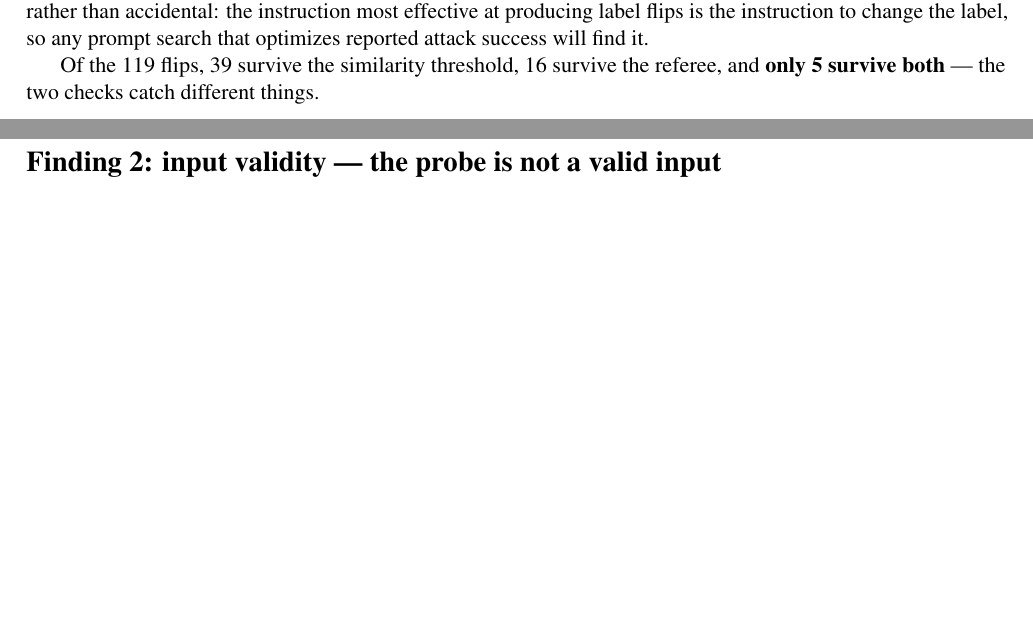
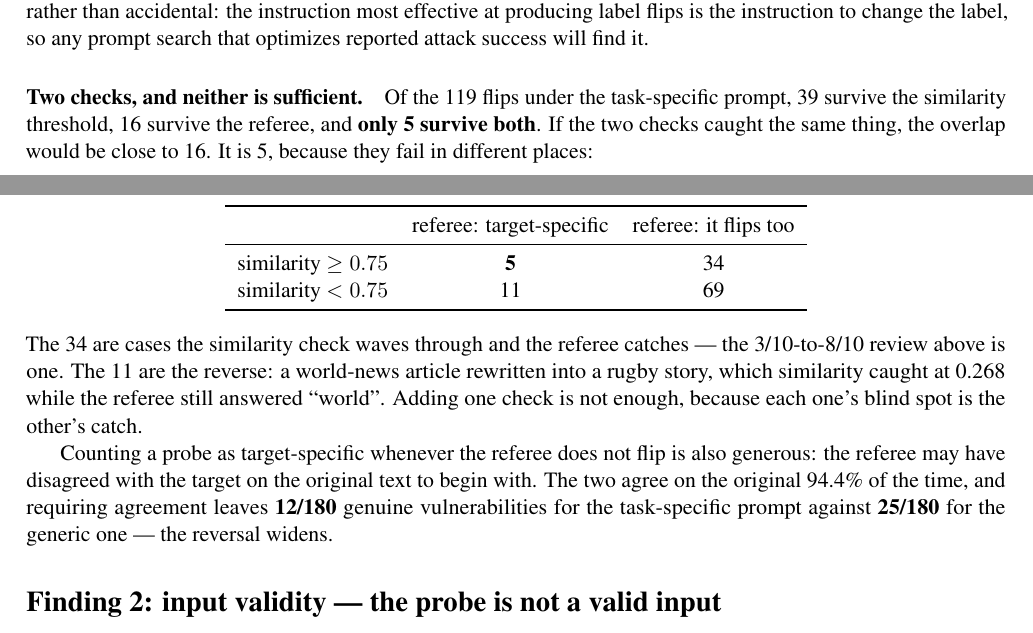
Before and after one commit to yhj3/counterfactual-textattack, a LaTeX document (paper/revised/summary.tex): two parts of pages 2 and 3 of 4, joined at a grey line, cut so that both start at the same text, the shorter picture padded with empty space. Compiled offline with pdfLaTeX.

Commit message:
Report the stricter referee criterion, which widens the reversal

```diff
--- a/paper/revised/summary.tex
+++ b/paper/revised/summary.tex
@@ -159,8 +159,34 @@ red-teaming prompt.} And this is structural rather than accidental: the instruct
 most effective at producing label flips is the instruction to change the label, so
 any prompt search that optimizes reported attack success will find it.
 
-Of the 119 flips, 39 survive the similarity threshold, 16 survive the referee, and
-\textbf{only 5 survive both} --- the two checks catch different things.
+\paragraph{Two checks, and neither is sufficient.}
+Of the 119 flips under the task-specific prompt, 39 survive the similarity
+threshold, 16 survive the referee, and \textbf{only 5 survive both}. If the two
+checks caught the same thing, the overlap would be close to 16. It is 5, because
+they fail in different places:
+
+\begin{center}
+\begin{tabular}{lcc}
+\toprule
+& referee: target-specific & referee: it flips too \\
+\midrule
+similarity $\geq 0.75$ & \textbf{5} & 34 \\
+similarity $< 0.75$    & 11 & 69 \\
+\bottomrule
+\end{tabular}
+\end{center}
+
+\noindent The 34 are cases the similarity check waves through and the referee
+catches --- the 3/10-to-8/10 review above is one. The 11 are the reverse: a
+world-news article rewritten into a rugby story, which similarity caught at 0.268
+while the referee still answered ``world''. Adding one check is not enough,
+because each one's blind spot is the other's catch.
+
+Counting a probe as target-specific whenever the referee does not flip is also
+generous: the referee may have disagreed with the target on the original text to
+begin with. The two agree on the original 94.4\% of the time, and requiring
+agreement leaves \textbf{12/180} genuine vulnerabilities for the task-specific
+prompt against \textbf{25/180} for the generic one --- the reversal widens.
 
 \section*{Finding 2: input validity --- the probe is not a valid input}
 
```
Also changed, not shown: paper/revised/main.tex (+13 -1 lines), README.md, paper/revised/main.pdf, paper/revised/summary.pdf.
